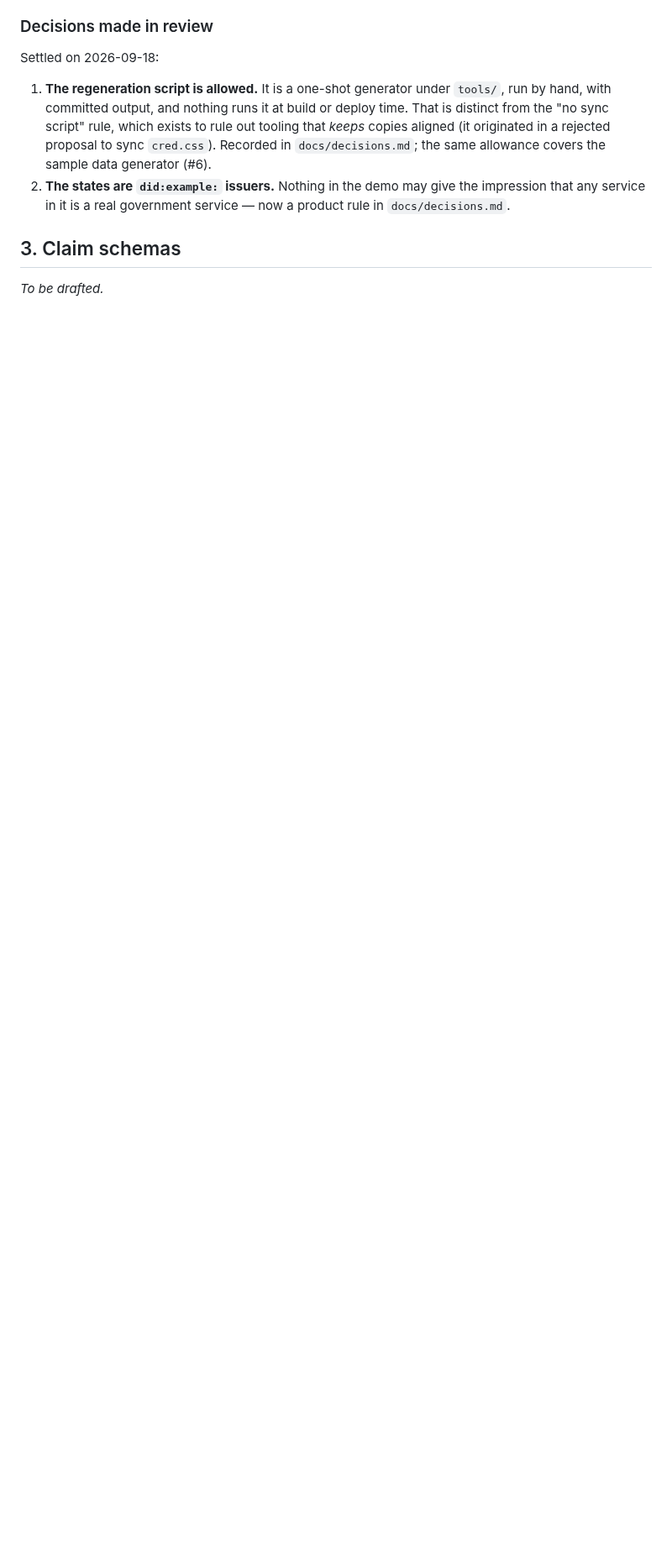
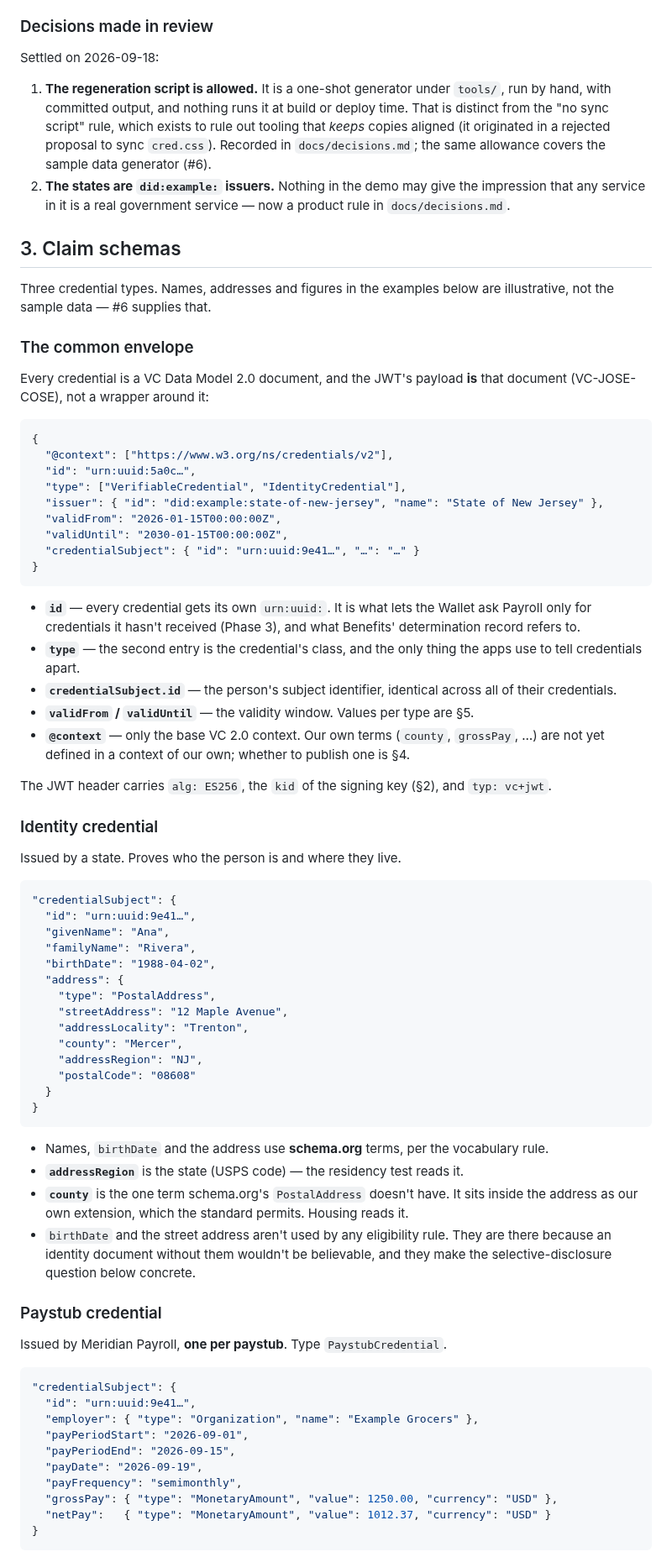
Before and after one commit to edmullen/credentials-demo, a Markdown page: docs/credential-model.md, the part around one of its changes. Shown at 84% size. GitHub-like rendering; blank space fills up the shorter version.

Commit message:
Draft credential model section 3: claim schemas (#21, draft)
The common VC 2.0 envelope, and the credentialSubject for the identity, paystub and benefit
credentials. schema.org terms throughout, with county as the one extension inside
PostalAddress. The paystub credential is a claim about Payroll's record, not a copy of it.

Three open questions, the first about the consent screen understating what a person shares
when a whole credential is presented.

Co-Authored-By: Claude Opus 5 <noreply@anthropic.com>

````diff
--- a/docs/credential-model.md
+++ b/docs/credential-model.md
@@ -362,4 +362,82 @@ Settled on 2026-09-18:
 
 ## 3. Claim schemas
 
-*To be drafted.*
+Three credential types. Names, addresses and figures in the examples below are illustrative,
+not the sample data — #6 supplies that.
+
+### The common envelope
+
+Every credential is a VC Data Model 2.0 document, and the JWT's payload **is** that document
+(VC-JOSE-COSE), not a wrapper around it:
+
+```json
+{
+  "@context": ["https://www.w3.org/ns/credentials/v2"],
+  "id": "urn:uuid:5a0c…",
+  "type": ["VerifiableCredential", "IdentityCredential"],
+  "issuer": { "id": "did:example:state-of-new-jersey", "name": "State of New Jersey" },
+  "validFrom": "2026-01-15T00:00:00Z",
+  "validUntil": "2030-01-15T00:00:00Z",
+  "credentialSubject": { "id": "urn:uuid:9e41…", "…": "…" }
+}
+```
+
+- **`id`** — every credential gets its own `urn:uuid:`. It is what lets the Wallet ask Payroll
+  only for credentials it hasn't received (Phase 3), and what Benefits' determination record
+  refers to.
+- **`type`** — the second entry is the credential's class, and the only thing the apps use to
+  tell credentials apart.
+- **`credentialSubject.id`** — the person's subject identifier, identical across all of their
+  credentials.
+- **`validFrom` / `validUntil`** — the validity window. Values per type are §5.
+- **`@context`** — only the base VC 2.0 context. Our own terms (`county`, `grossPay`, …) are not
+  yet defined in a context of our own; whether to publish one is §4.
+
+The JWT header carries `alg: ES256`, the `kid` of the signing key (§2), and `typ: vc+jwt`.
+
+### Identity credential
+
+Issued by a state. Proves who the person is and where they live.
+
+```json
+"credentialSubject": {
+  "id": "urn:uuid:9e41…",
+  "givenName": "Ana",
+  "familyName": "Rivera",
+  "birthDate": "1988-04-02",
+  "address": {
+    "type": "PostalAddress",
+    "streetAddress": "12 Maple Avenue",
+    "addressLocality": "Trenton",
+    "county": "Mercer",
+    "addressRegion": "NJ",
+    "postalCode": "08608"
+  }
+}
+```
+
+- Names, `birthDate` and the address use **schema.org** terms, per the vocabulary rule.
+- **`addressRegion`** is the state (USPS code) — the residency test reads it.
+- **`county`** is the one term schema.org's `PostalAddress` doesn't have. It sits inside the
+  address as our own extension, which the standard permits. Housing reads it.
+- `birthDate` and the street address aren't used by any eligibility rule. They are there
+  because an identity document without them wouldn't be believable, and they make the
+  selective-disclosure question below concrete.
+
+### Paystub credential
+
+Issued by Meridian Payroll, **one per paystub**. Type `PaystubCredential`.
+
+```json
+"credentialSubject": {
+  "id": "urn:uuid:9e41…",
+  "employer": { "type": "Organization", "name": "Example Grocers" },
+  "payPeriodStart": "2026-09-01",
+  "payPeriodEnd": "2026-09-15",
+  "payDate": "2026-09-19",
+  "payFrequency": "semimonthly",
+  "grossPay": { "type": "MonetaryAmount", "value": 1250.00, "currency": "USD" },
+  "netPay":   { "type": "MonetaryAmount", "value": 1012.37, "currency": "USD" }
+}
+```
+
````
Also changed, not shown: other parts of docs/credential-model.md (+41 -0 lines).
